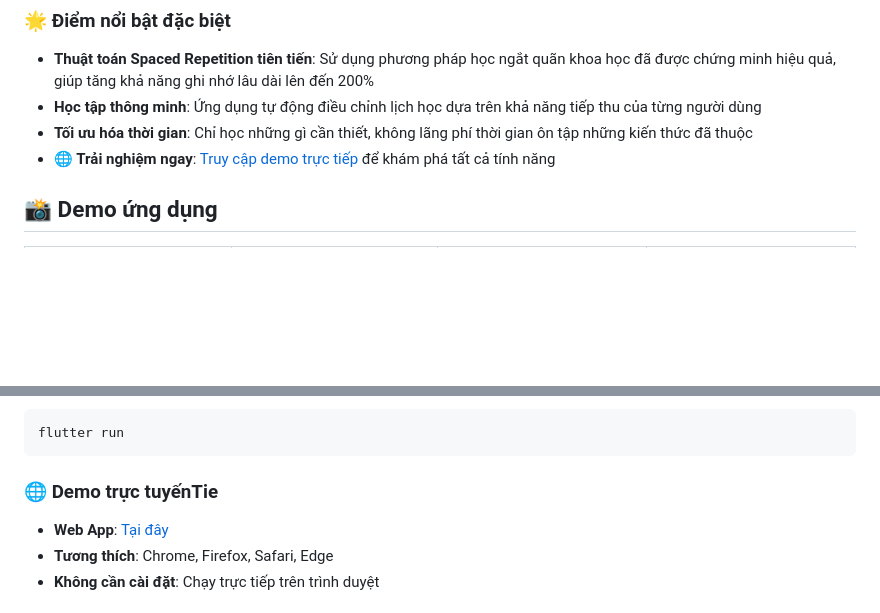
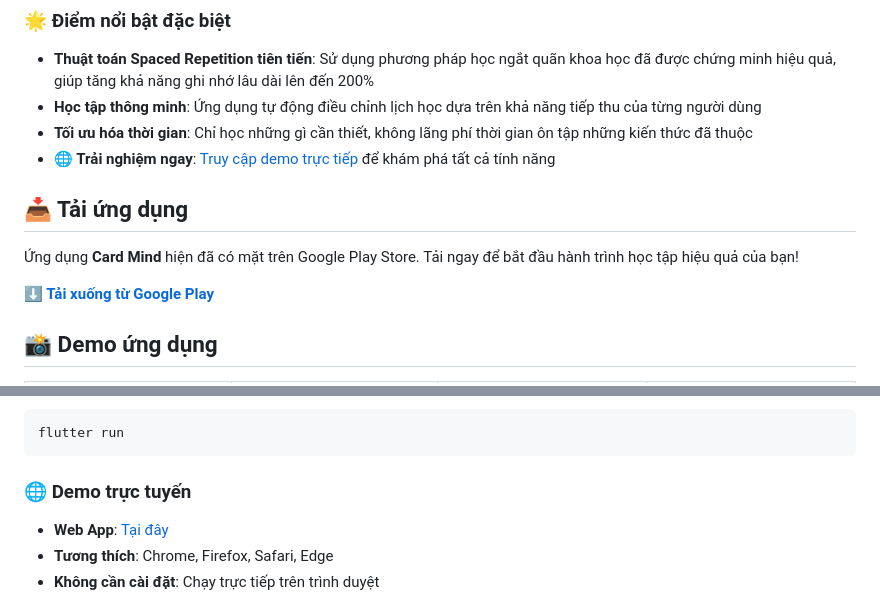
Before and after one commit to NguyenMinhDuc163/Card-Mind, a Markdown page: README.md, 2 parts joined by grey strips. Drawn GitHub-style; blank space fills up the shorter version.

````diff
--- a/README.md
+++ b/README.md
@@ -23,6 +24,12 @@
 - **Học tập thông minh**: Ứng dụng tự động điều chỉnh lịch học dựa trên khả năng tiếp thu của từng người dùng
 - **Tối ưu hóa thời gian**: Chỉ học những gì cần thiết, không lãng phí thời gian ôn tập những kiến thức đã thuộc
 - **🌐 Trải nghiệm ngay**: [Truy cập demo trực tiếp](https://nguyenminhduc163.github.io/Card-Mind) để khám phá tất cả tính năng
+
+## 📥 Tải ứng dụng
+
+Ứng dụng **Card Mind** hiện đã có mặt trên Google Play Store. Tải ngay để bắt đầu hành trình học tập hiệu quả của bạn!
+
+**[⬇️ Tải xuống từ Google Play](https://play.google.com/store/apps/details?id=com.nguyenduc.card_mind)**
 
 ## 📸 Demo ứng dụng
 
@@ -163,7 +170,7 @@ flutter pub get
 flutter run
 ```
 
-### 🌐 **Demo trực tuyến**Tie
+### 🌐 **Demo trực tuyến**
 - **Web App**: [Tại đây](https://nguyenminhduc163.github.io/Card-Mind/)
 - **Tương thích**: Chrome, Firefox, Safari, Edge
 - **Không cần cài đặt**: Chạy trực tiếp trên trình duyệt
````
Also changed, not shown: other parts of README.md (+3 -2 lines).
